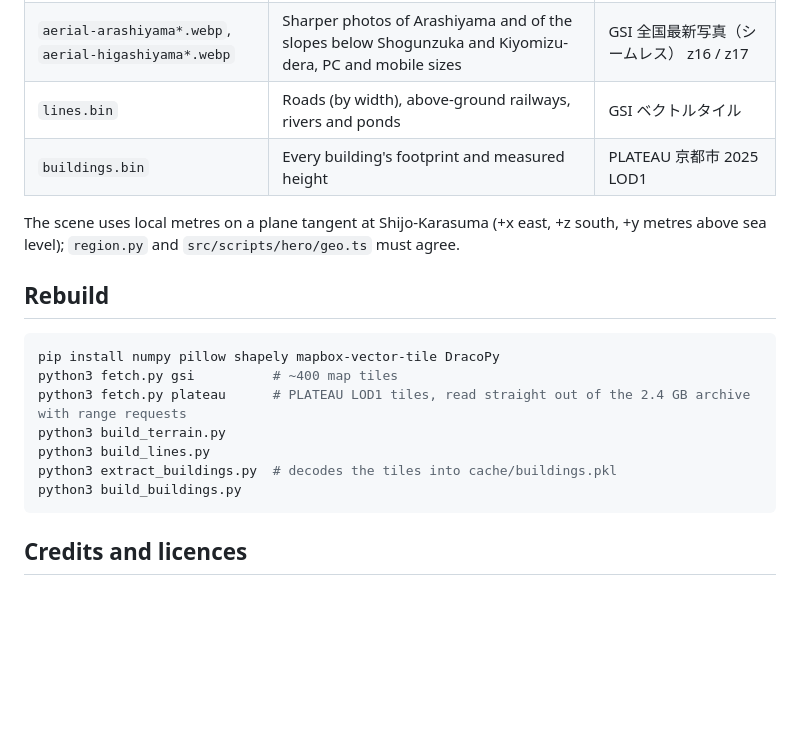
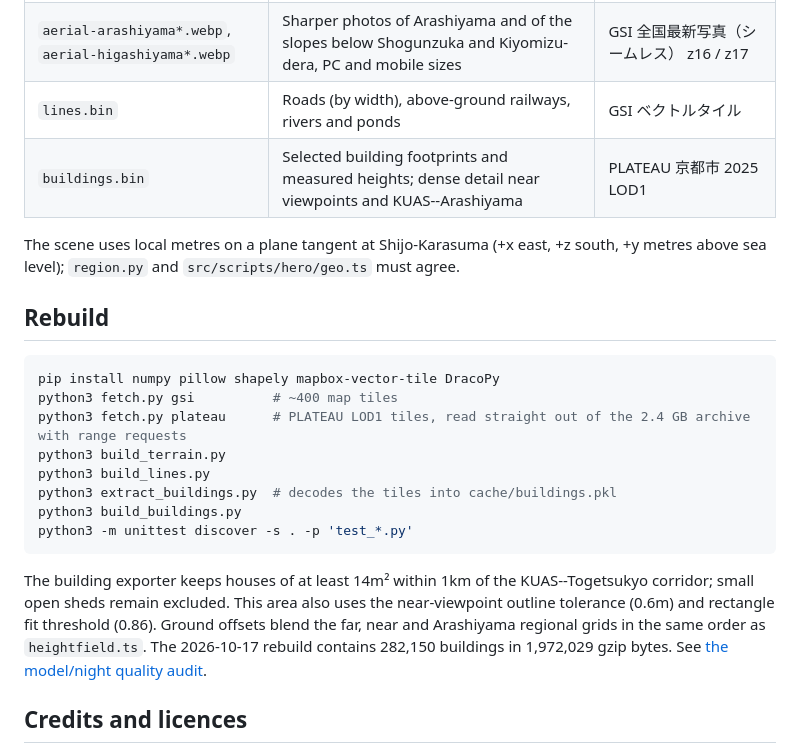
Before and after one commit to lingmulongtai/KUAS-Photography-Club, a Markdown page: tools/kyoto-data/README.md, the part around the change. Drawn GitHub-style; blank space fills up the shorter version.

Commit message:
docs(hero): record model fidelity, housing coverage and night-light checks

````diff
--- a/tools/kyoto-data/README.md
+++ b/tools/kyoto-data/README.md
@@ -11,7 +11,7 @@ sources once into `cache/` (not committed, about 2 GB) and write compact files t
 | `aerial-wide.webp`, `aerial-city.webp` | Aerial photos draped over the terrain | GSI 全国最新写真（シームレス） |
 | `aerial-arashiyama*.webp`, `aerial-higashiyama*.webp` | Sharper photos of Arashiyama and of the slopes below Shogunzuka and Kiyomizu-dera, PC and mobile sizes | GSI 全国最新写真（シームレス） z16 / z17 |
 | `lines.bin` | Roads (by width), above-ground railways, rivers and ponds | GSI ベクトルタイル |
-| `buildings.bin` | Every building's footprint and measured height | PLATEAU 京都市 2025 LOD1 |
+| `buildings.bin` | Selected building footprints and measured heights; dense detail near viewpoints and KUAS--Arashiyama | PLATEAU 京都市 2025 LOD1 |
 
 The scene uses local metres on a plane tangent at Shijo-Karasuma (+x east, +z south,
 +y metres above sea level); `region.py` and `src/scripts/hero/geo.ts` must agree.
@@ -26,7 +26,15 @@ python3 build_terrain.py
 python3 build_lines.py
 python3 extract_buildings.py  # decodes the tiles into cache/buildings.pkl
 python3 build_buildings.py
+python3 -m unittest discover -s . -p 'test_*.py'
 ```
+
+The building exporter keeps houses of at least 14m² within 1km of the KUAS--Togetsukyo
+corridor; small open sheds remain excluded. This area also uses the near-viewpoint
+outline tolerance (0.6m) and rectangle fit threshold (0.86). Ground offsets blend
+the far, near and Arashiyama regional grids in the same order as `heightfield.ts`.
+The 2026-10-17 rebuild contains 282,150 buildings in 1,972,029 gzip bytes.
+See [the model/night quality audit](../../docs/model-night-quality-2026-10-17.md).
 
 ## Credits and licences
 
````
Also changed, not shown: README.md (+2 -0 lines), docs/model-night-quality-2026-10-17.md (added, +105 -0 lines).
